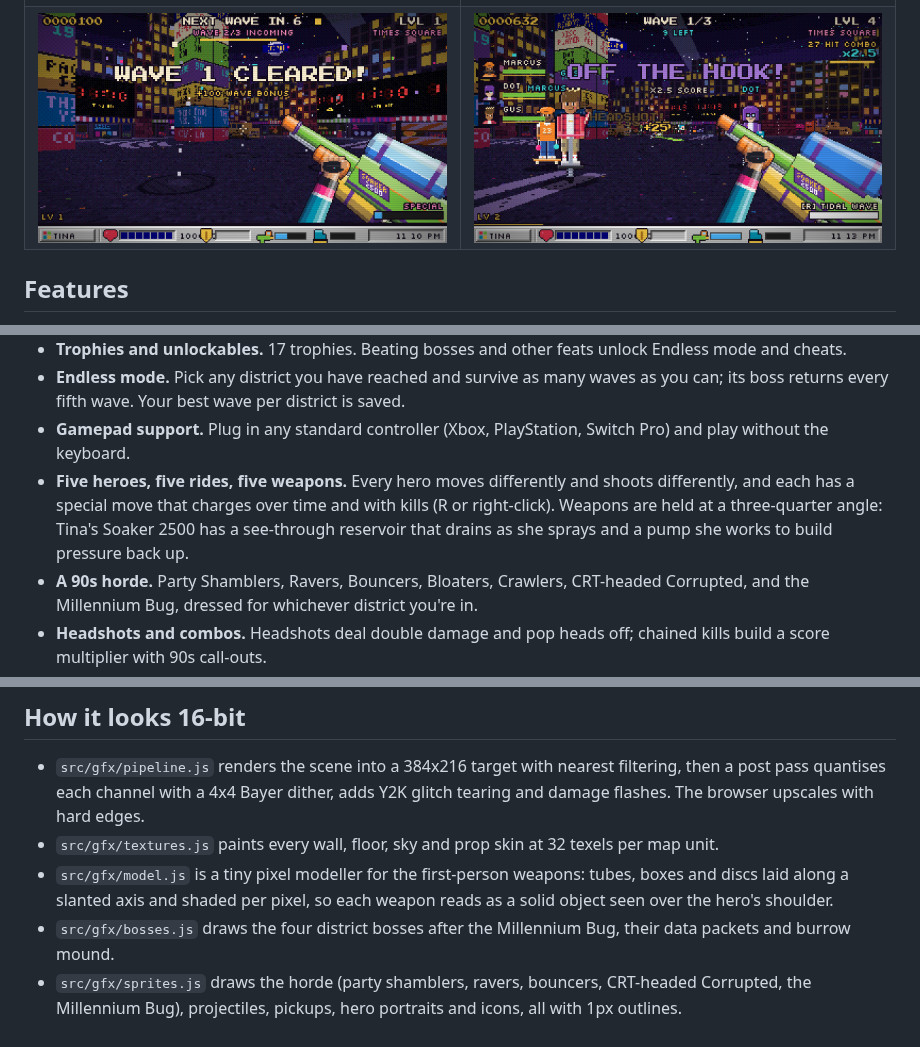
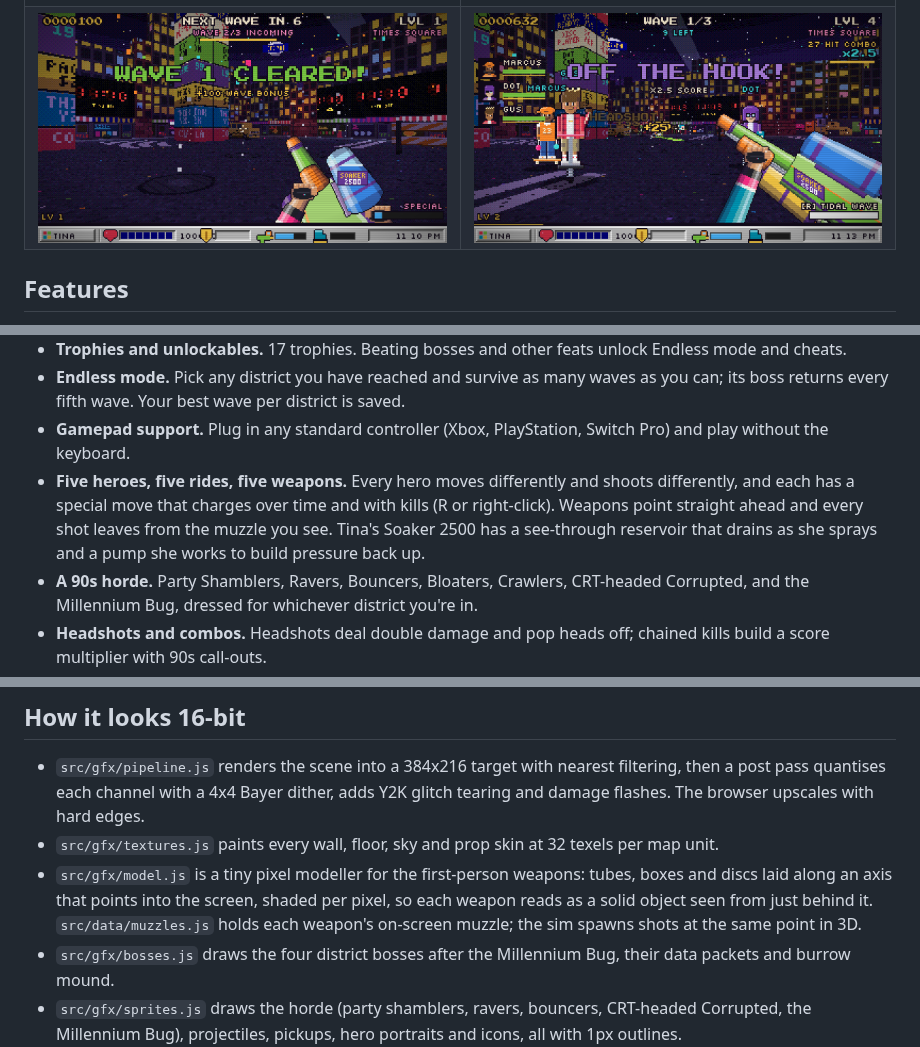
Before and after one commit to voyarasolutions/y2kage, a Markdown page: README.md, 3 parts joined by grey strips. Drawn GitHub-style; pictures changed too: docs/screenshots/cpu-crew.png, docs/screenshots/soaker-2500.png.

```diff
--- a/README.md
+++ b/README.md
@@ -29,8 +29,9 @@ Runs in any modern browser, supports online co-op for up to four players, and sh
   fifth wave. Your best wave per district is saved.
 - **Gamepad support.** Plug in any standard controller (Xbox, PlayStation, Switch Pro) and play without the keyboard.
 - **Five heroes, five rides, five weapons.** Every hero moves differently and shoots differently, and each has a
-  special move that charges over time and with kills (R or right-click). Weapons are held at a three-quarter angle:
-  Tina's Soaker 2500 has a see-through reservoir that drains as she sprays and a pump she works to build pressure back up.
+  special move that charges over time and with kills (R or right-click). Weapons point straight ahead and every shot leaves
+  from the muzzle you see. Tina's Soaker 2500 has a see-through reservoir that drains as she sprays and a pump she works
+  to build pressure back up.
 - **A 90s horde.** Party Shamblers, Ravers, Bouncers, Bloaters, Crawlers, CRT-headed Corrupted, and the Millennium Bug,
   dressed for whichever district you're in.
 - **Headshots and combos.** Headshots deal double damage and pop heads off; chained kills build a score multiplier with
@@ -163,8 +164,9 @@ The app is locked to landscape. Fonts are bundled so it works offline.
 - `src/gfx/pipeline.js` renders the scene into a 384x216 target with nearest filtering, then a post pass quantises
   each channel with a 4x4 Bayer dither, adds Y2K glitch tearing and damage flashes. The browser upscales with hard edges.
 - `src/gfx/textures.js` paints every wall, floor, sky and prop skin at 32 texels per map unit.
-- `src/gfx/model.js` is a tiny pixel modeller for the first-person weapons: tubes, boxes and discs laid along a slanted
-  axis and shaded per pixel, so each weapon reads as a solid object seen over the hero's shoulder.
+- `src/gfx/model.js` is a tiny pixel modeller for the first-person weapons: tubes, boxes and discs laid along an axis
+  that points into the screen, shaded per pixel, so each weapon reads as a solid object seen from just behind it.
+  `src/data/muzzles.js` holds each weapon's on-screen muzzle; the sim spawns shots at the same point in 3D.
 - `src/gfx/bosses.js` draws the four district bosses after the Millennium Bug, their data packets and burrow mound.
 - `src/gfx/sprites.js` draws the horde (party shamblers, ravers, bouncers, CRT-headed Corrupted, the Millennium Bug),
   projectiles, pickups, hero portraits and icons, all with 1px outlines.
```
Also changed, not shown: 6 other files.
